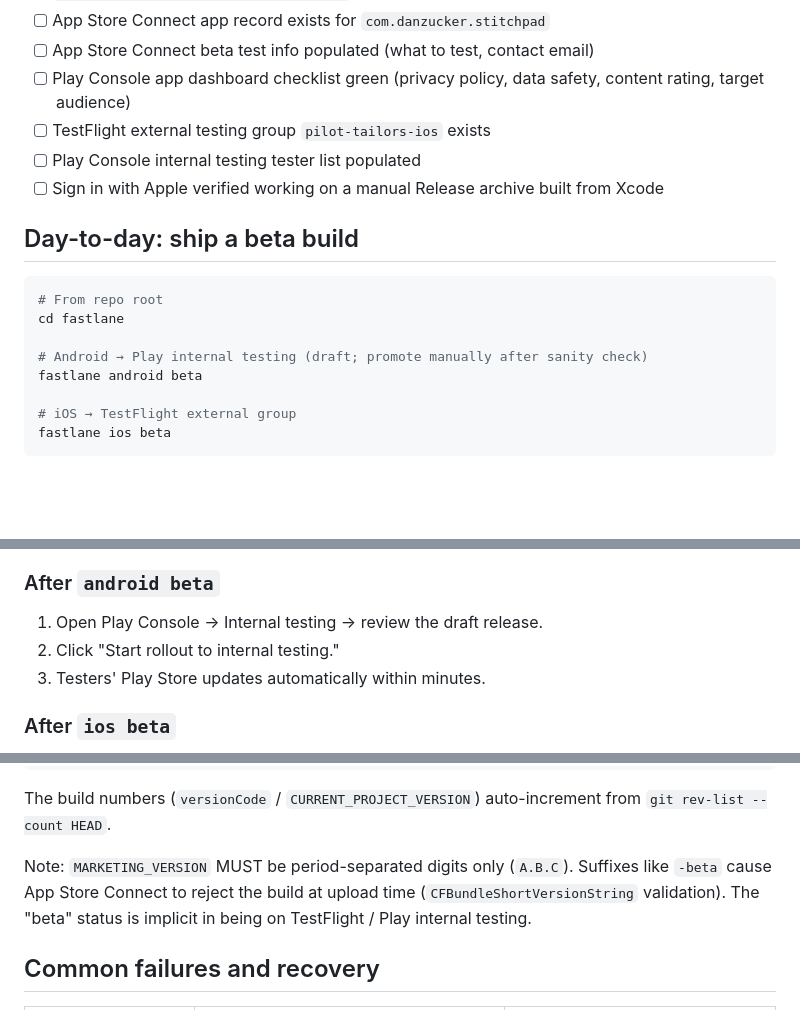
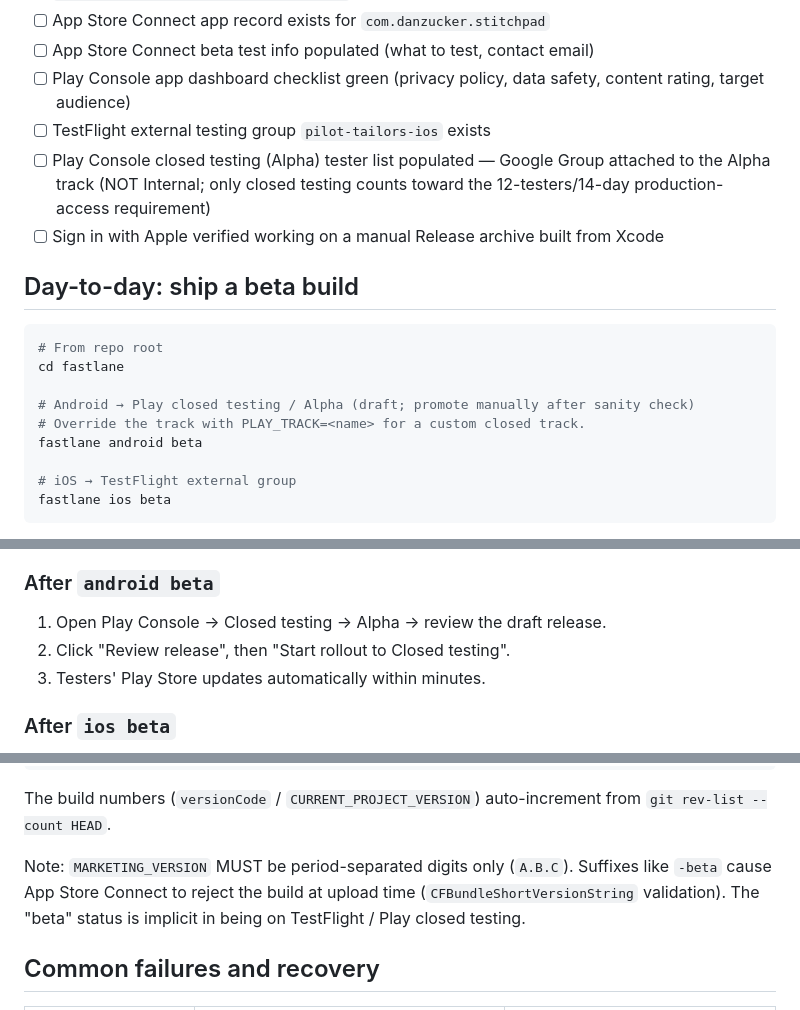
Before and after one commit to Ayodeji97/stitchpad, a Markdown page: docs/release-process.md, 3 parts joined by grey strips. Drawn GitHub-style; blank space fills up the shorter version.

Commit message:
docs(release): point runbook at closed/Alpha track, not internal
The android beta lane now uploads to the closed (alpha) track. Update the
release runbook so operators populate + roll out the closed testing track
(with its Google Group), not internal — otherwise the build never reaches
testers or counts toward the 12-testers/14-day requirement.

Addresses codex review on PR #125.

Co-Authored-By: Claude Opus 4.8 (1M context) <noreply@anthropic.com>

```diff
--- a/docs/release-process.md
+++ b/docs/release-process.md
@@ -80,7 +80,7 @@ Make sure `composeApp/google-services.json` (production) and `iosApp/iosApp/Goog
 - [ ] App Store Connect beta test info populated (what to test, contact email)
 - [ ] Play Console app dashboard checklist green (privacy policy, data safety, content rating, target audience)
 - [ ] TestFlight external testing group `pilot-tailors-ios` exists
-- [ ] Play Console internal testing tester list populated
+- [ ] Play Console closed testing (Alpha) tester list populated — Google Group attached to the Alpha track (NOT Internal; only closed testing counts toward the 12-testers/14-day production-access requirement)
 - [ ] Sign in with Apple verified working on a manual Release archive built from Xcode
 
 ## Day-to-day: ship a beta build
@@ -89,7 +89,8 @@ Make sure `composeApp/google-services.json` (production) and `iosApp/iosApp/Goog
 # From repo root
 cd fastlane
 
-# Android → Play internal testing (draft; promote manually after sanity check)
+# Android → Play closed testing / Alpha (draft; promote manually after sanity check)
+# Override the track with PLAY_TRACK=<name> for a custom closed track.
 fastlane android beta
 
 # iOS → TestFlight external group
@@ -106,8 +107,8 @@ Android lane: ~5–8 min on a warm cache. iOS lane: ~5–8 min upload + 15–45
 
 ### After `android beta`
 
-1. Open Play Console → Internal testing → review the draft release.
-2. Click "Start rollout to internal testing."
+1. Open Play Console → Closed testing → Alpha → review the draft release.
+2. Click "Review release", then "Start rollout to Closed testing".
 3. Testers' Play Store updates automatically within minutes.
 
 ### After `ios beta`
@@ -133,7 +134,7 @@ git commit -am "chore(release): cut beta 0.9.1"
 
 The build numbers (`versionCode` / `CURRENT_PROJECT_VERSION`) auto-increment from `git rev-list --count HEAD`.
 
-Note: `MARKETING_VERSION` MUST be period-separated digits only (`A.B.C`). Suffixes like `-beta` cause App Store Connect to reject the build at upload time (`CFBundleShortVersionString` validation). The "beta" status is implicit in being on TestFlight / Play internal testing.
+Note: `MARKETING_VERSION` MUST be period-separated digits only (`A.B.C`). Suffixes like `-beta` cause App Store Connect to reject the build at upload time (`CFBundleShortVersionString` validation). The "beta" status is implicit in being on TestFlight / Play closed testing.
 
 ## Common failures and recovery
 
```
Also changed, not shown: other parts of docs/release-process.md (+1 -1 lines).
